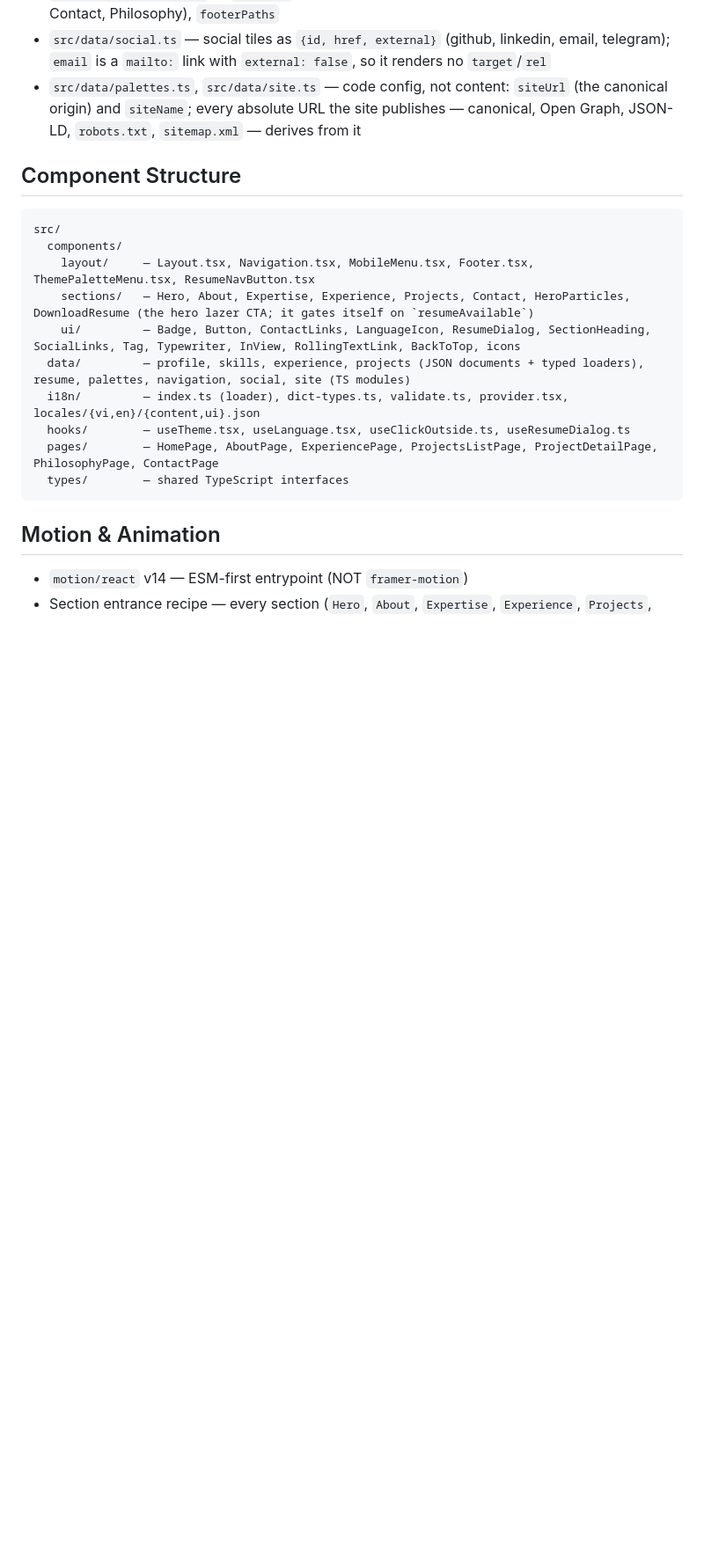
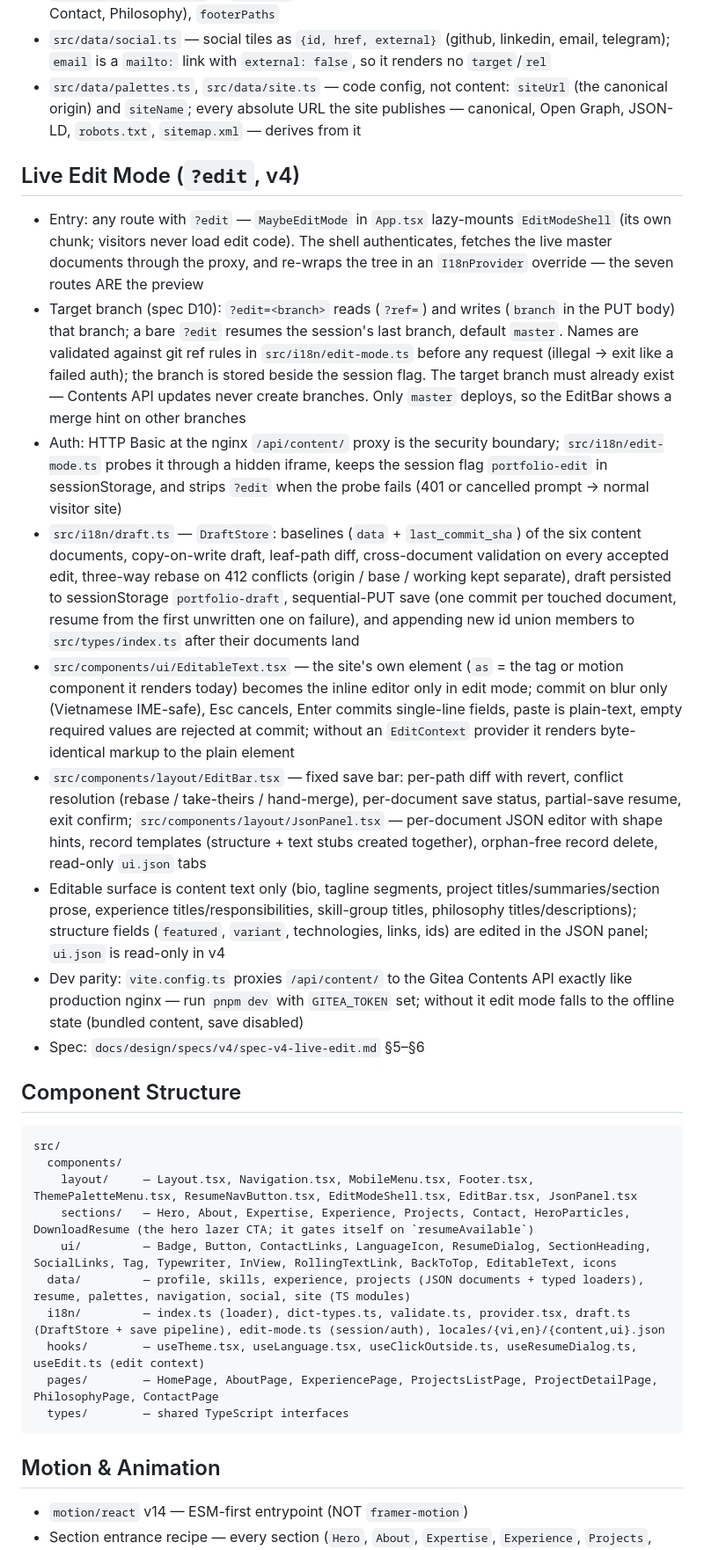
Before and after one commit to dong-nz/cv, a Markdown page: AGENTS.md, the part around one of its changes. Shown at 88% size. Drawn GitHub-style; blank space fills up the shorter version.

Commit message:
docs(spec): v4 live-edit progress rows 12-17 and D10 branch targeting
Record implemented status with verification evidence; AGENTS.md gains the
Live Edit Mode section incl. target-branch behavior.

````diff
--- a/AGENTS.md
+++ b/AGENTS.md
@@ -82,17 +82,29 @@ Content is split once, at authoring time, into language-neutral **structure docu
 - `src/data/social.ts` — social tiles as `{id, href, external}` (github, linkedin, email, telegram); `email` is a `mailto:` link with `external: false`, so it renders no `target`/`rel`
 - `src/data/palettes.ts`, `src/data/site.ts` — code config, not content: `siteUrl` (the canonical origin) and `siteName`; every absolute URL the site publishes — canonical, Open Graph, JSON-LD, `robots.txt`, `sitemap.xml` — derives from it
 
+## Live Edit Mode (`?edit`, v4)
+
+- Entry: any route with `?edit` — `MaybeEditMode` in `App.tsx` lazy-mounts `EditModeShell` (its own chunk; visitors never load edit code). The shell authenticates, fetches the live master documents through the proxy, and re-wraps the tree in an `I18nProvider` override — the seven routes ARE the preview
+- Target branch (spec D10): `?edit=<branch>` reads (`?ref=`) and writes (`branch` in the PUT body) that branch; a bare `?edit` resumes the session's last branch, default `master`. Names are validated against git ref rules in `src/i18n/edit-mode.ts` before any request (illegal → exit like a failed auth); the branch is stored beside the session flag. The target branch must already exist — Contents API updates never create branches. Only `master` deploys, so the EditBar shows a merge hint on other branches
+- Auth: HTTP Basic at the nginx `/api/content/` proxy is the security boundary; `src/i18n/edit-mode.ts` probes it through a hidden iframe, keeps the session flag `portfolio-edit` in sessionStorage, and strips `?edit` when the probe fails (401 or cancelled prompt → normal visitor site)
+- `src/i18n/draft.ts` — `DraftStore`: baselines (`data` + `last_commit_sha`) of the six content documents, copy-on-write draft, leaf-path diff, cross-document validation on every accepted edit, three-way rebase on 412 conflicts (origin / base / working kept separate), draft persisted to sessionStorage `portfolio-draft`, sequential-PUT save (one commit per touched document, resume from the first unwritten one on failure), and appending new id union members to `src/types/index.ts` after their documents land
+- `src/components/ui/EditableText.tsx` — the site's own element (`as` = the tag or motion component it renders today) becomes the inline editor only in edit mode; commit on blur only (Vietnamese IME-safe), Esc cancels, Enter commits single-line fields, paste is plain-text, empty required values are rejected at commit; without an `EditContext` provider it renders byte-identical markup to the plain element
+- `src/components/layout/EditBar.tsx` — fixed save bar: per-path diff with revert, conflict resolution (rebase / take-theirs / hand-merge), per-document save status, partial-save resume, exit confirm; `src/components/layout/JsonPanel.tsx` — per-document JSON editor with shape hints, record templates (structure + text stubs created together), orphan-free record delete, read-only `ui.json` tabs
+- Editable surface is content text only (bio, tagline segments, project titles/summaries/section prose, experience titles/responsibilities, skill-group titles, philosophy titles/descriptions); structure fields (`featured`, `variant`, technologies, links, ids) are edited in the JSON panel; `ui.json` is read-only in v4
+- Dev parity: `vite.config.ts` proxies `/api/content/` to the Gitea Contents API exactly like production nginx — run `pnpm dev` with `GITEA_TOKEN` set; without it edit mode falls to the offline state (bundled content, save disabled)
+- Spec: `docs/design/specs/v4/spec-v4-live-edit.md` §5–§6
+
 ## Component Structure
 
 ```
 src/
   components/
-    layout/     — Layout.tsx, Navigation.tsx, MobileMenu.tsx, Footer.tsx, ThemePaletteMenu.tsx, ResumeNavButton.tsx
+    layout/     — Layout.tsx, Navigation.tsx, MobileMenu.tsx, Footer.tsx, ThemePaletteMenu.tsx, ResumeNavButton.tsx, EditModeShell.tsx, EditBar.tsx, JsonPanel.tsx
     sections/   — Hero, About, Expertise, Experience, Projects, Contact, HeroParticles, DownloadResume (the hero lazer CTA; it gates itself on `resumeAvailable`)
-    ui/         — Badge, Button, ContactLinks, LanguageIcon, ResumeDialog, SectionHeading, SocialLinks, Tag, Typewriter, InView, RollingTextLink, BackToTop, icons
+    ui/         — Badge, Button, ContactLinks, LanguageIcon, ResumeDialog, SectionHeading, SocialLinks, Tag, Typewriter, InView, RollingTextLink, BackToTop, EditableText, icons
   data/         — profile, skills, experience, projects (JSON documents + typed loaders), resume, palettes, navigation, social, site (TS modules)
-  i18n/         — index.ts (loader), dict-types.ts, validate.ts, provider.tsx, locales/{vi,en}/{content,ui}.json
-  hooks/        — useTheme.tsx, useLanguage.tsx, useClickOutside.ts, useResumeDialog.ts
+  i18n/         — index.ts (loader), dict-types.ts, validate.ts, provider.tsx, draft.ts (DraftStore + save pipeline), edit-mode.ts (session/auth), locales/{vi,en}/{content,ui}.json
+  hooks/        — useTheme.tsx, useLanguage.tsx, useClickOutside.ts, useResumeDialog.ts, useEdit.ts (edit context)
   pages/        — HomePage, AboutPage, ExperiencePage, ProjectsListPage, ProjectDetailPage, PhilosophyPage, ContactPage
   types/        — shared TypeScript interfaces
 ```
````
Also changed, not shown: other parts of AGENTS.md (+3 -3 lines), 1 other file.
